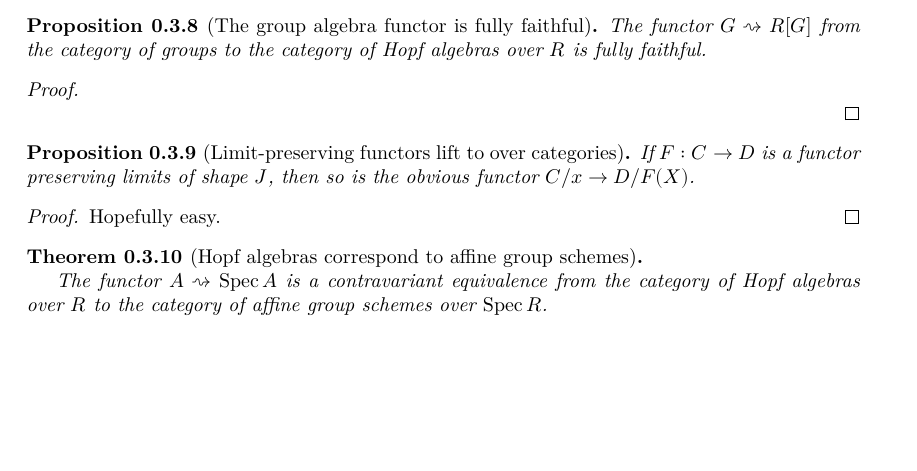
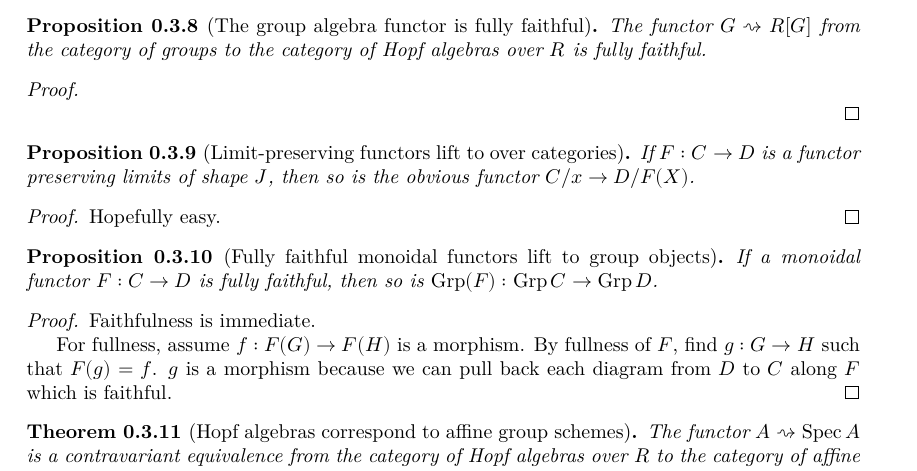
Before and after one commit to YaelDillies/Toric, a LaTeX document (blueprint/src/print.tex, which reads blueprint/src/chapters/00-3-group-schemes.tex, blueprint/src/macros/common.tex): part of page 5 of 14, cut so that both start at the same text, the shorter picture padded with empty space. Compiled offline with XeLaTeX.

Commit message:
Blueprint: Proof that Hopf algebras correspond to affine group schemes

```diff
--- a/blueprint/src/chapters/00-3-group-schemes.tex
+++ b/blueprint/src/chapters/00-3-group-schemes.tex
@@ -130,18 +130,29 @@
 \end{proof}
 
 
-\begin{theorem}[Hopf algebras correspond to affine group schemes]
-  \label{0-hopf-equiv-aff-grp-sch}
-  \uses{0-over-lim}
-  \lean{specAsWeWantIt.instFull, specAsWeWantIt.instFaithful, essImage_hopfSpec}
-  \leanok
+\begin{proposition}[Fully faithful monoidal functors lift to group objects]
+  \label{0-full-faithful-grp}
+  \uses{}
+  % \lean{}
+  % \leanok
 
-  The functor $A\rightsquigarrow \Spec A$ is a contravariant equivalence
-  from the category of Hopf algebras over $R$
-  to the category of affine group schemes over $\Spec R$.
-\end{theorem}
+  If a monoidal functor $F : C \to D$ is fully faithful, then so is $\Grp(F) : \Grp C \to \Grp D$.
+\end{proposition}
 \begin{proof}
   \uses{}
   % \leanok
 
-  Most of this is abstract nonsense. TODO(Michał): Expand.
+  Faithfulness is immediate.
+
+  For fullness, assume $f : F(G) \to F(H)$ is a morphism. By fullness of $F$, find $g : G \to H$ such that $F(g) = f$. $g$ is a morphism because we can pull back each diagram from $D$ to $C$ along $F$ which is faithful.
+\end{proof}
+
+
+\begin{theorem}[Hopf algebras correspond to affine group schemes]
+  \label{0-hopf-equiv-aff-grp-sch}
+  \uses{}
+  \lean{hopfSpec.instFull, hopfSpec.instFaithful, essImage_hopfSpec}
+  \leanok
+
+  The functor $A\rightsquigarrow \Spec A$ is a contravariant equivalence from the category of Hopf algebras over $R$ to the category of affine group schemes over $\Spec R$.
+\end{theorem}
--- a/blueprint/src/macros/common.tex
+++ b/blueprint/src/macros/common.tex
@@ -26,8 +26,13 @@
 \providecommand{\bbC}{{\mathbb C}}
 \providecommand{\MCA}{{\mathcal A}}
 
+\DeclareMathOperator{\Grp}{Grp}
+\DeclareMathOperator{\Hopf}{Hopf}
+\DeclareMathOperator{\Ring}{Ring}
+\DeclareMathOperator{\Scheme}{Scheme}
+\DeclareMathOperator{\Hom}{Hom}
 \DeclareMathOperator{\Spec}{Spec}
-\DeclareMathOperator{\Hom}{Hom}
+\DeclareMathOperator{\Spec}{Spec}
 \DeclareMathOperator{\im}{im}
 \newcommand{\Gm}{{\mathbb G_m}}
 \newcommand{\ox}{\otimes}
```
Also changed, not shown: blueprint/src/chapters/00-3-group-schemes.tex (9 more changed lines).
